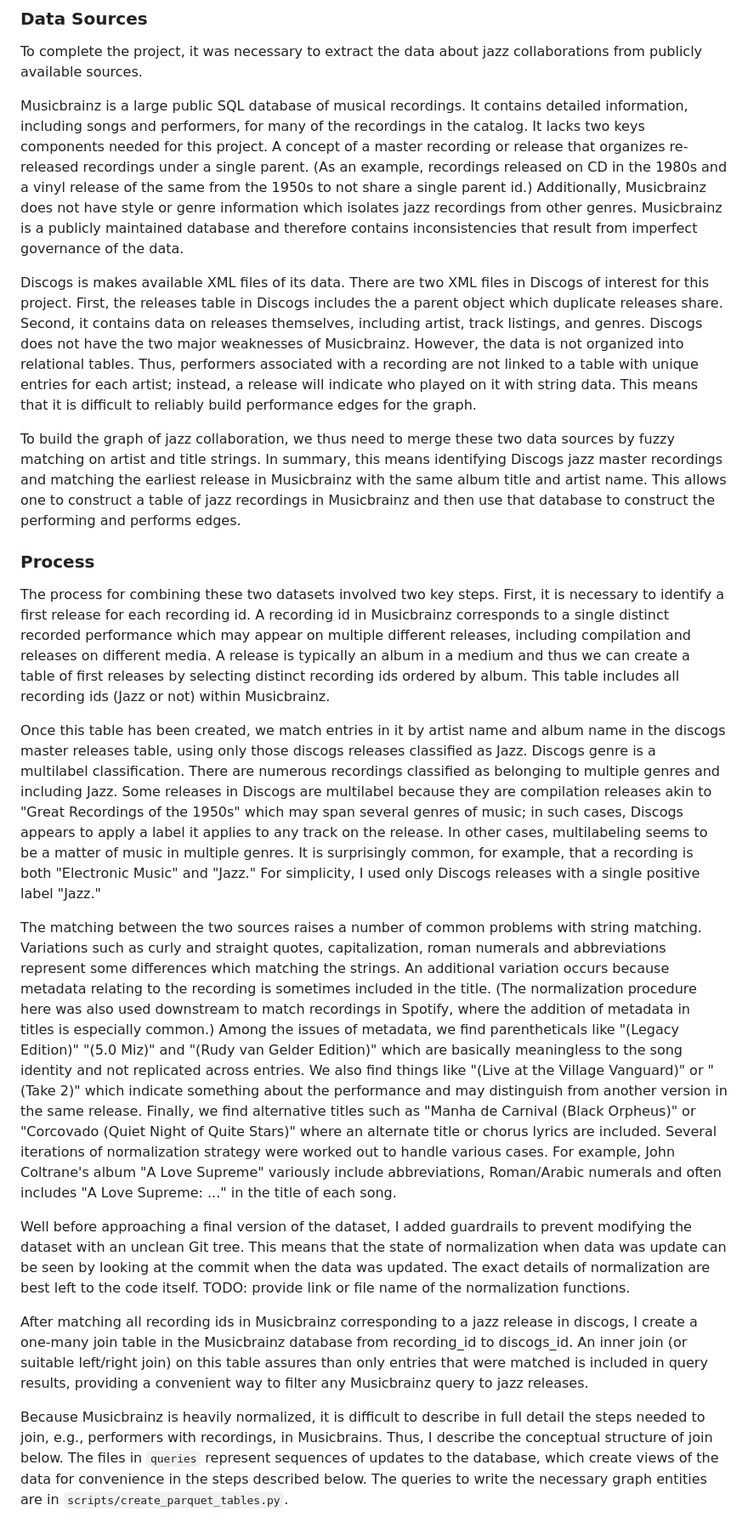
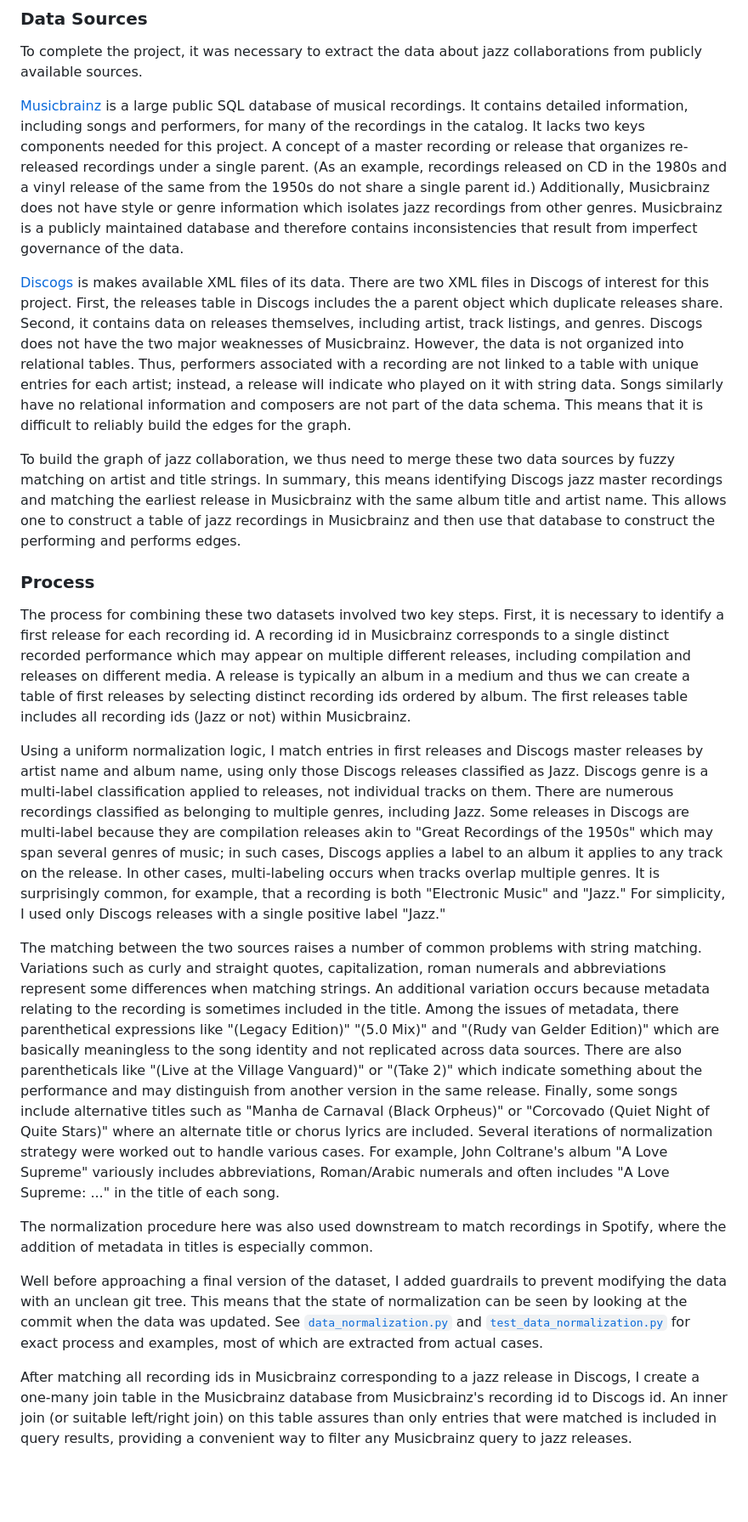
Before and after one commit to philosofool/jazz-graph, a Markdown page: documents/write_up.md, the part around one of its changes. Shown at 85% size. Drawn GitHub-style; blank space fills up the shorter version.

```diff
--- a/documents/write_up.md
+++ b/documents/write_up.md
@@ -47,23 +49,25 @@ TODO: clean this up; fewer artist names, maybe add some song names.
 
 To complete the project, it was necessary to extract the data about jazz collaborations from publicly available sources.
 
-Musicbrainz is a large public SQL database of musical recordings. It contains detailed information, including songs and performers, for many of the recordings in the catalog. It lacks two keys components needed for this project. A concept of a master recording or release that organizes re-released recordings under a single parent. (As an example, recordings released on CD in the 1980s and a vinyl release of the same from the 1950s to not share a single parent id.) Additionally, Musicbrainz does not have style or genre information which isolates jazz recordings from other genres. Musicbrainz is a publicly maintained database and therefore contains inconsistencies that result from imperfect governance of the data.
+[Musicbrainz](https://musicbrainz.org/) is a large public SQL database of musical recordings. It contains detailed information, including songs and performers, for many of the recordings in the catalog. It lacks two keys components needed for this project. A concept of a master recording or release that organizes re-released recordings under a single parent. (As an example, recordings released on CD in the 1980s and a vinyl release of the same from the 1950s do not share a single parent id.) Additionally, Musicbrainz does not have style or genre information which isolates jazz recordings from other genres. Musicbrainz is a publicly maintained database and therefore contains inconsistencies that result from imperfect governance of the data.
 
-Discogs is makes available XML files of its data. There are two XML files in Discogs of interest for this project. First, the releases table in Discogs includes the a parent object which duplicate releases share. Second, it contains data on releases themselves, including artist, track listings, and genres. Discogs does not have the two major weaknesses of Musicbrainz.  However, the data is not organized into relational tables. Thus, performers associated with a recording are not linked to a table with unique entries for each artist; instead, a release will indicate who played on it with string data. This means that it is difficult to reliably build performance edges for the graph.
+[Discogs](https://www.discogs.com/) is makes available XML files of its data. There are two XML files in Discogs of interest for this project. First, the releases table in Discogs includes the a parent object which duplicate releases share. Second, it contains data on releases themselves, including artist, track listings, and genres. Discogs does not have the two major weaknesses of Musicbrainz.  However, the data is not organized into relational tables. Thus, performers associated with a recording are not linked to a table with unique entries for each artist; instead, a release will indicate who played on it with string data. Songs similarly have no relational information and composers are not part of the data schema. This means that it is difficult to reliably build the edges for the graph.
 
 To build the graph of jazz collaboration, we thus need to merge these two data sources by fuzzy matching on artist and title strings. In summary, this means identifying Discogs jazz master recordings and matching the earliest release in Musicbrainz with the same album title and artist name. This allows one to construct a table of jazz recordings in Musicbrainz and then use that database to construct the performing and performs edges.
 
 ### Process
 
-The process for combining these two datasets involved two key steps. First, it is necessary to identify a first release for each recording id. A recording id in Musicbrainz corresponds to a single distinct recorded performance which may appear on multiple different releases, including compilation and releases on different media. A release is typically an album in a medium and thus we can create a table of first releases by selecting distinct recording ids ordered by album. This table includes all recording ids (Jazz or not) within Musicbrainz.
+The process for combining these two datasets involved two key steps. First, it is necessary to identify a first release for each recording id. A recording id in Musicbrainz corresponds to a single distinct recorded performance which may appear on multiple different releases, including compilation and releases on different media. A release is typically an album in a medium and thus we can create a table of first releases by selecting distinct recording ids ordered by album. The first releases table includes all recording ids (Jazz or not) within Musicbrainz.
 
-Once this table has been created, we match entries in it by artist name and album name in the discogs master releases table, using only those discogs releases classified as Jazz. Discogs genre is a multilabel classification. There are numerous recordings classified as belonging to multiple genres and including Jazz. Some releases in Discogs are multilabel because they are compilation releases akin to "Great Recordings of the 1950s" which may span several genres of music; in such cases, Discogs appears to apply a label it applies to any track on the release. In other cases, multilabeling seems to be a matter of music in multiple genres. It is surprisingly common, for example, that a recording is both "Electronic Music" and "Jazz." For simplicity, I used only Discogs releases with a single positive label "Jazz."
+Using a uniform normalization logic, I match entries in first releases and Discogs master releases by artist name and album name, using only those Discogs releases classified as Jazz. Discogs genre is a multi-label classification applied to releases, not individual tracks on them. There are numerous recordings classified as belonging to multiple genres, including Jazz. Some releases in Discogs are multi-label because they are compilation releases akin to "Great Recordings of the 1950s" which may span several genres of music; in such cases, Discogs applies a label to an album it applies to any track on the release. In other cases, multi-labeling occurs when tracks overlap multiple genres. It is surprisingly common, for example, that a recording is both "Electronic Music" and "Jazz." For simplicity, I used only Discogs releases with a single positive label "Jazz."
 
-The matching between the two sources raises a number of common problems with string matching. Variations such as curly and straight quotes, capitalization, roman numerals and abbreviations represent some differences which matching the strings. An additional variation occurs because metadata relating to the recording is sometimes included in the title. (The normalization procedure here was also used downstream to match recordings in Spotify, where the addition of metadata in titles is especially common.) Among the issues of metadata, we find parentheticals like "(Legacy Edition)" "(5.0 Miz)" and "(Rudy van Gelder Edition)" which are basically meaningless to the song identity and not replicated across entries. We also find things like "(Live at the Village Vanguard)" or "(Take 2)" which indicate something about the performance and may distinguish from another version in the same release. Finally, we find alternative titles such as "Manha de Carnival (Black Orpheus)" or "Corcovado (Quiet Night of Quite Stars)" where an alternate title or chorus lyrics are included. Several iterations of normalization strategy were worked out to handle various cases. For example, John Coltrane's album "A Love Supreme" variously include abbreviations, Roman/Arabic numerals and often includes "A Love Supreme: ..." in the title of each song.
+The matching between the two sources raises a number of common problems with string matching. Variations such as curly and straight quotes, capitalization, roman numerals and abbreviations represent some differences when matching strings. An additional variation occurs because metadata relating to the recording is sometimes included in the title.
+Among the issues of metadata, there parenthetical expressions like "(Legacy Edition)" "(5.0 Mix)" and "(Rudy van Gelder Edition)" which are basically meaningless to the song identity and not replicated across data sources. There are also parentheticals like "(Live at the Village Vanguard)" or "(Take 2)" which indicate something about the performance and may distinguish from another version in the same release. Finally, some songs include alternative titles such as "Manha de Carnaval (Black Orpheus)" or "Corcovado (Quiet Night of Quite Stars)" where an alternate title or chorus lyrics are included. Several iterations of normalization strategy were worked out to handle various cases. For example, John Coltrane's album "A Love Supreme" variously includes abbreviations, Roman/Arabic numerals and often includes "A Love Supreme: ..." in the title of each song.
 
-Well before approaching a final version of the dataset, I added guardrails to prevent modifying the dataset with an unclean Git tree. This means that the state of normalization when data was update can be seen by looking at the commit when the data was updated. The exact details of normalization are best left to the code itself. TODO: provide link or file name of the normalization functions.
+The normalization procedure here was also used downstream to match recordings in Spotify, where the addition of metadata in titles is especially common.
 
-After matching all recording ids in Musicbrainz corresponding to a jazz release in discogs, I create a one-many join table in the Musicbrainz database from recording_id to discogs_id. An inner join (or suitable left/right join) on this table assures than only entries that were matched is included in query results, providing a convenient way to filter any Musicbrainz query to jazz releases.
+Well before approaching a final version of the dataset, I added guardrails to prevent modifying the data with an unclean git tree. This means that the state of normalization can be seen by looking at the commit when the data was updated.
+See [`data_normalization.py`](../src/jazz_graph/clean/data_normalization.py) and [`test_data_normalization.py`](../tests/clean/test_data_normalization.py) for exact process and examples, most of which are extracted from actual cases.
 
-Because Musicbrainz is heavily normalized, it is difficult to describe in full detail the steps needed to join, e.g., performers with recordings, in Musicbrains. Thus, I describe the conceptual structure of join below. The files in `queries` represent sequences of updates to the database, which create views of the data for convenience in the steps described below. The queries to write the necessary graph entities are in `scripts/create_parquet_tables.py`.
+After matching all recording ids in Musicbrainz corresponding to a jazz release in Discogs, I create a one-many join table in the Musicbrainz database from Musicbrainz's recording id to Discogs id. An inner join (or suitable left/right join) on this table assures than only entries that were matched is included in query results, providing a convenient way to filter any Musicbrainz query to jazz releases.
 
```
Also changed, not shown: other parts of documents/write_up.md (+71 -67 lines).
